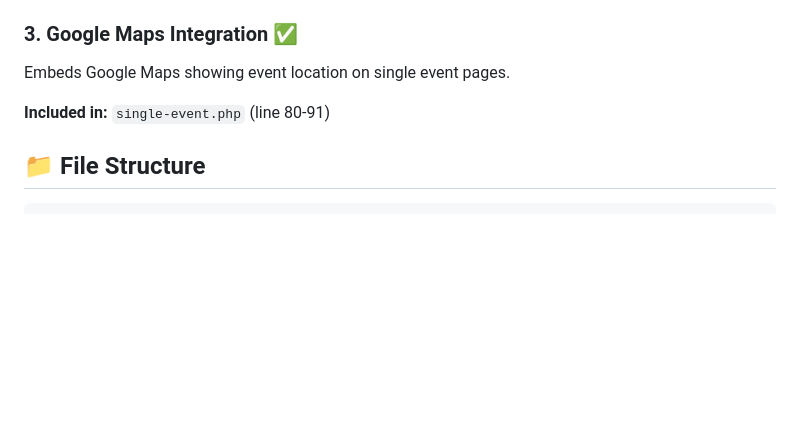
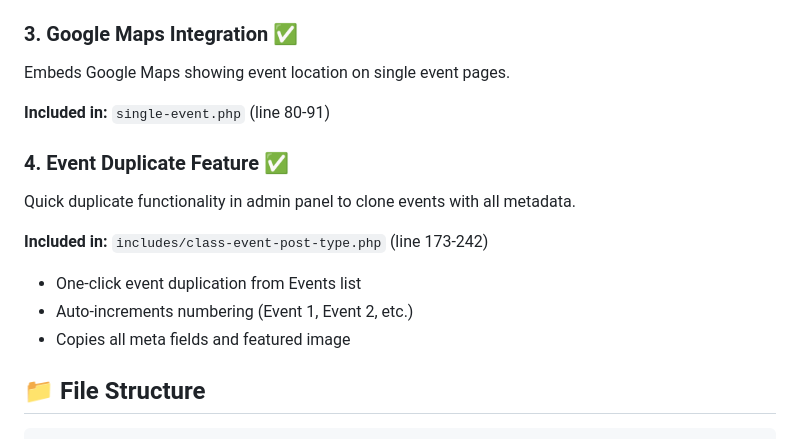
Before and after one commit to Rak1627/hashedsystem, a Markdown page: README.md, the part around the change. Drawn GitHub-style; blank space fills up the shorter version.

Commit message:
Update README: Add Event Duplicate feature documentation

````diff
--- a/README.md
+++ b/README.md
@@ -188,6 +188,14 @@ Embeds Google Maps showing event location on single event pages.
 
 **Included in:** `single-event.php` (line 80-91)
 
+### 4. Event Duplicate Feature ✅
+Quick duplicate functionality in admin panel to clone events with all metadata.
+
+**Included in:** `includes/class-event-post-type.php` (line 173-242)
+- One-click event duplication from Events list
+- Auto-increments numbering (Event 1, Event 2, etc.)
+- Copies all meta fields and featured image
+
 ## 📁 File Structure
 
 ```
````
